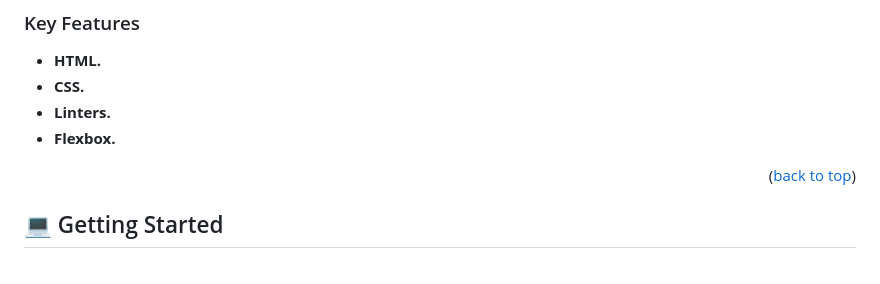
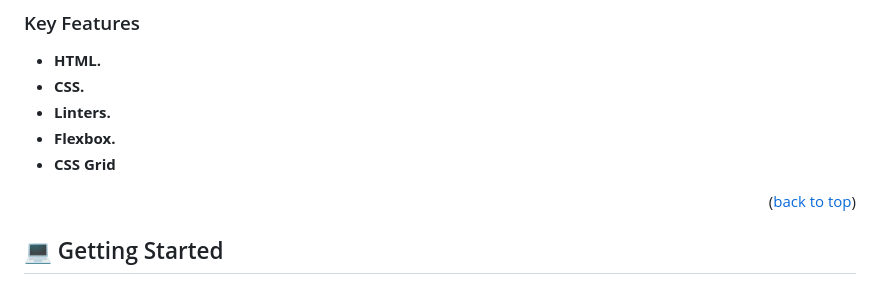
Before and after one commit to zuhebahmed88091/Portfolio_site, a Markdown page: README.md, the part around the change. GitHub-like rendering.

```diff
--- a/README.md
+++ b/README.md
@@ -47,6 +47,7 @@
 - **CSS.**
 - **Linters.**
 - **Flexbox.**
+- **CSS Grid**
 
 <p align="right">(<a href="#readme-top">back to top</a>)</p>
 
```
